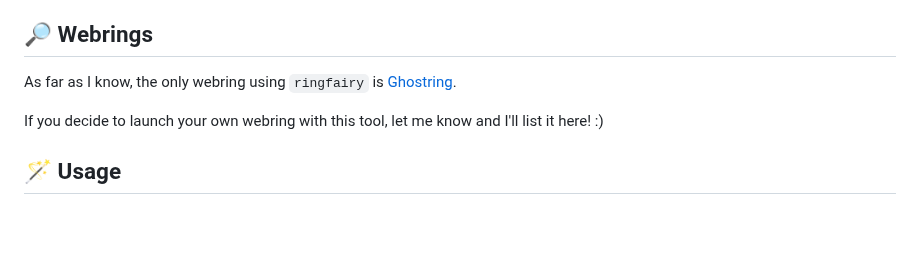
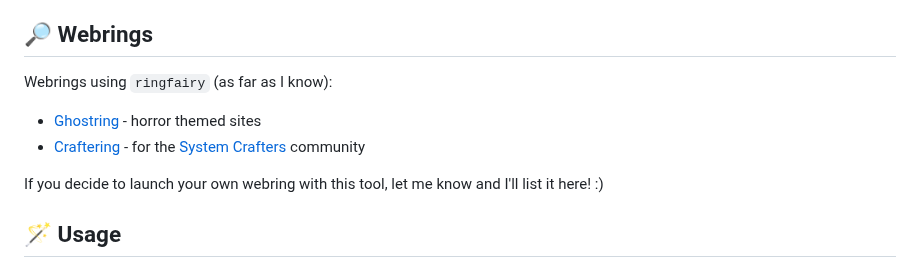
Before and after one commit to k3rs3d/ringfairy, a Markdown page: README.md, the part around the change. Rendered like a GitHub page; blank space fills up the shorter version.

Commit message:
Update README.md
Add System Crafters webring to the readme

```diff
--- a/README.md
+++ b/README.md
@@ -34,7 +34,10 @@ This is a tool for anyone who has some kind of personal website or blog and wish
 
 ## 🔎 Webrings
 
-As far as I know, the only webring using `ringfairy` is [Ghostring](https://ghostring.neocities.org).
+Webrings using `ringfairy` (as far as I know):
+
+- [Ghostring](https://ghostring.neocities.org) - horror themed sites
+- [Craftering](https://craftering.shom.dev/) - for the [System Crafters](https://systemcrafters.net/) community
 
 If you decide to launch your own webring with this tool, let me know and I'll list it here! :)
 
```
